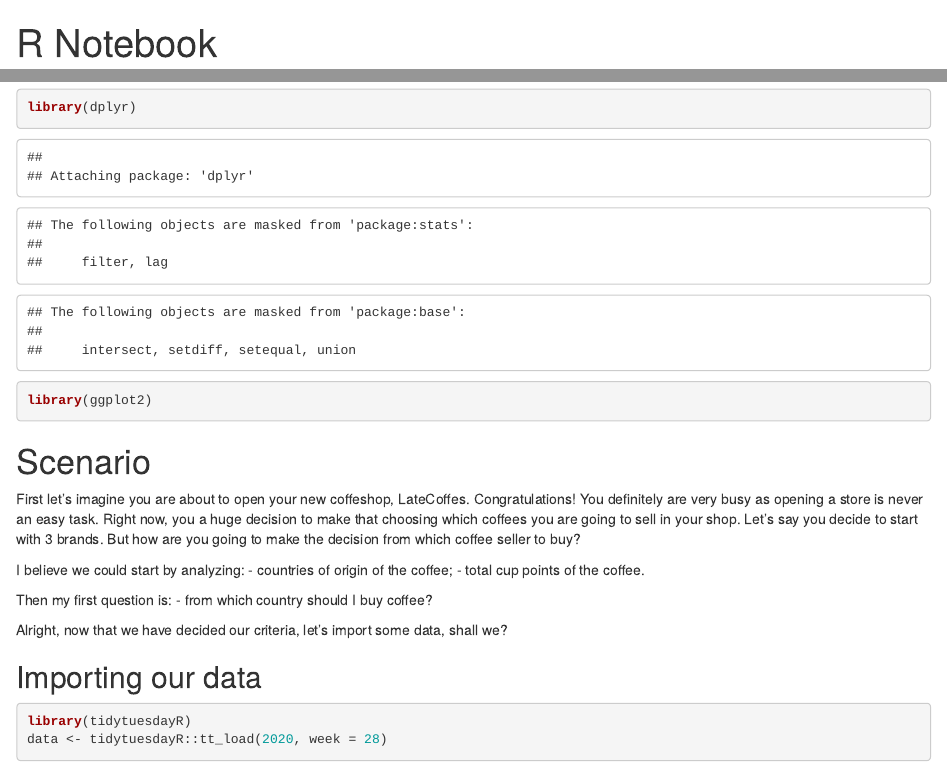
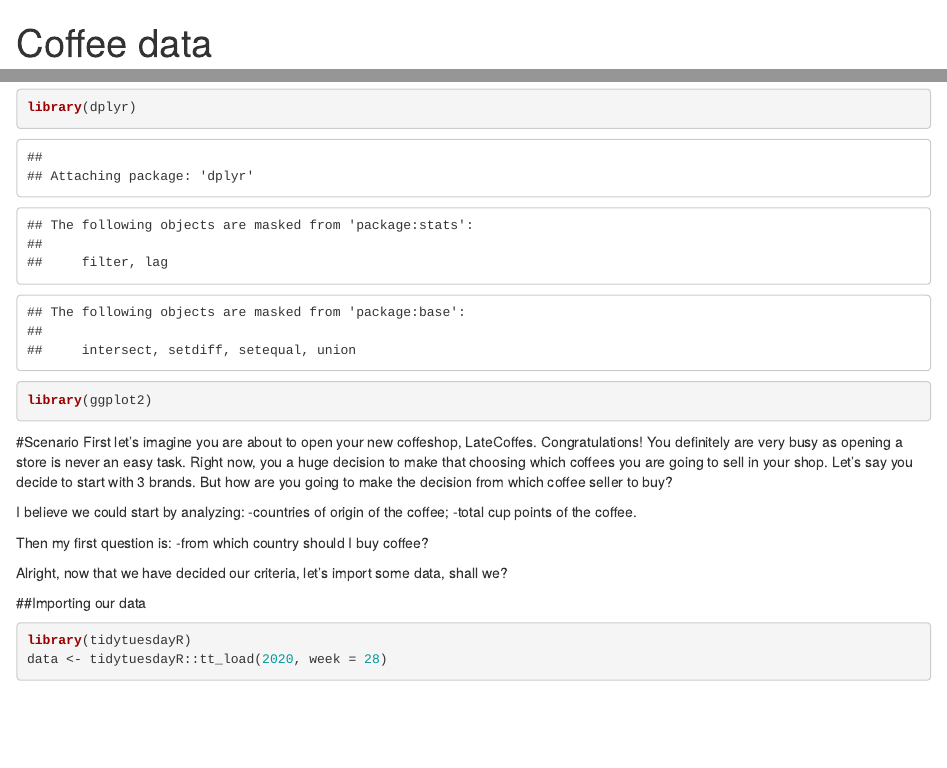
Before and after one commit to beatrizrb/R_training, an R Markdown document (docs/coffee_project/index.Rmd): the page in a window 1100 px wide, from its top, and a second part further down, joined at a grey line. Rendered offline with R 4.5, knitr and Pandoc, with nearby package versions; some code elsewhere in the file could not run offline.

Commit message:
correcting markdown

```diff
--- a/docs/coffee_project/index.Rmd
+++ b/docs/coffee_project/index.Rmd
@@ -1,9 +1,9 @@
 ---
-title: "R Notebook"
+title: "Coffee data"
 output: html_notebook
 ---
 #![coffee](/home/beatriz/R_training/docs/coffee_project/istockphoto-1177900338-612x612.jpg)
-# Like we Brazilians like to say: anytime is a good time for coffee (even at night)
+#Like we Brazilians like to say: anytime is a good time for coffee (even at night)
 Yes, Brazilians are obsessed over coffee. But we are alone in this, so is the whole world.
 Did you know that besides from water, coffee is the most consumed drink in the world?
 Well, let's start our data exploring.
```
Also changed, not shown: docs/coffee_project/index.Rmd (12 more changed lines), 1 other file.
